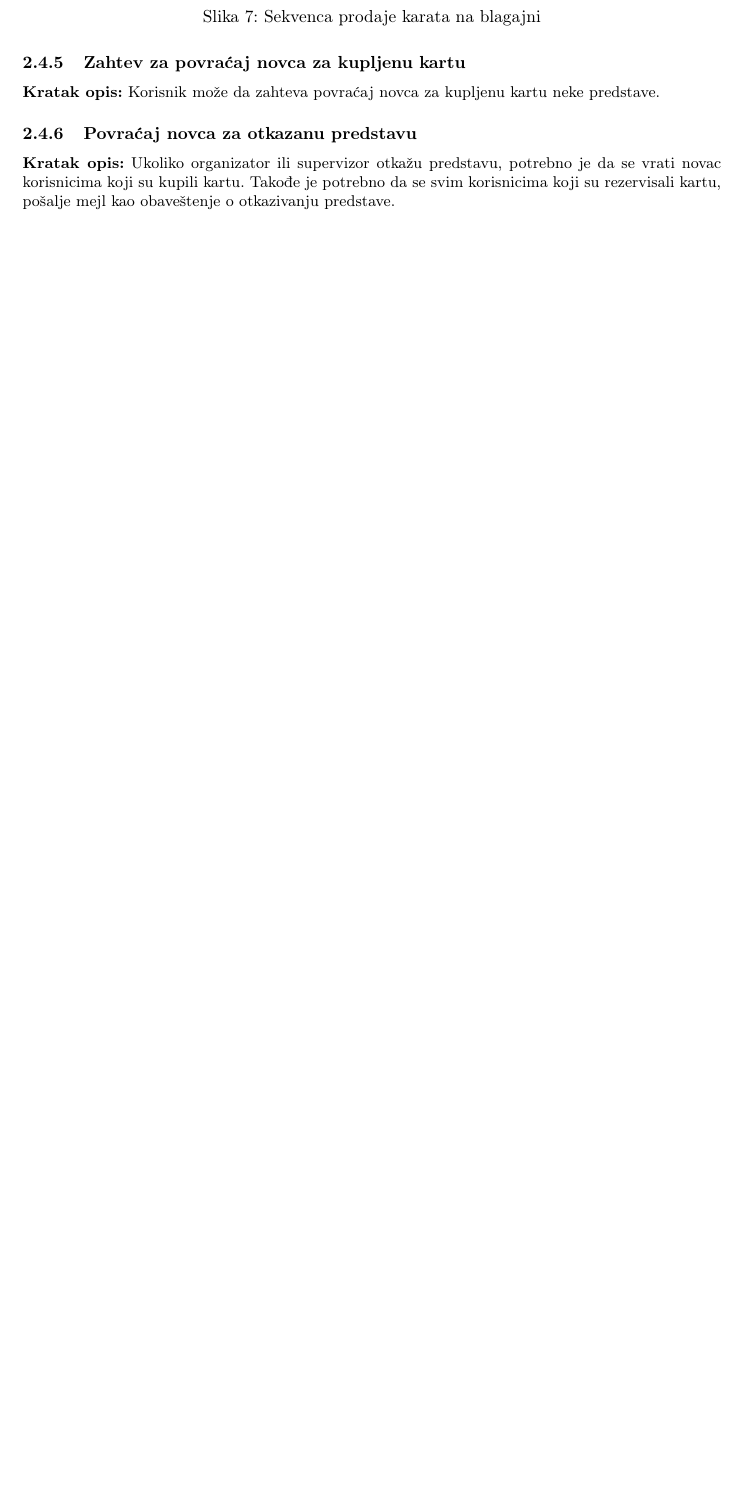
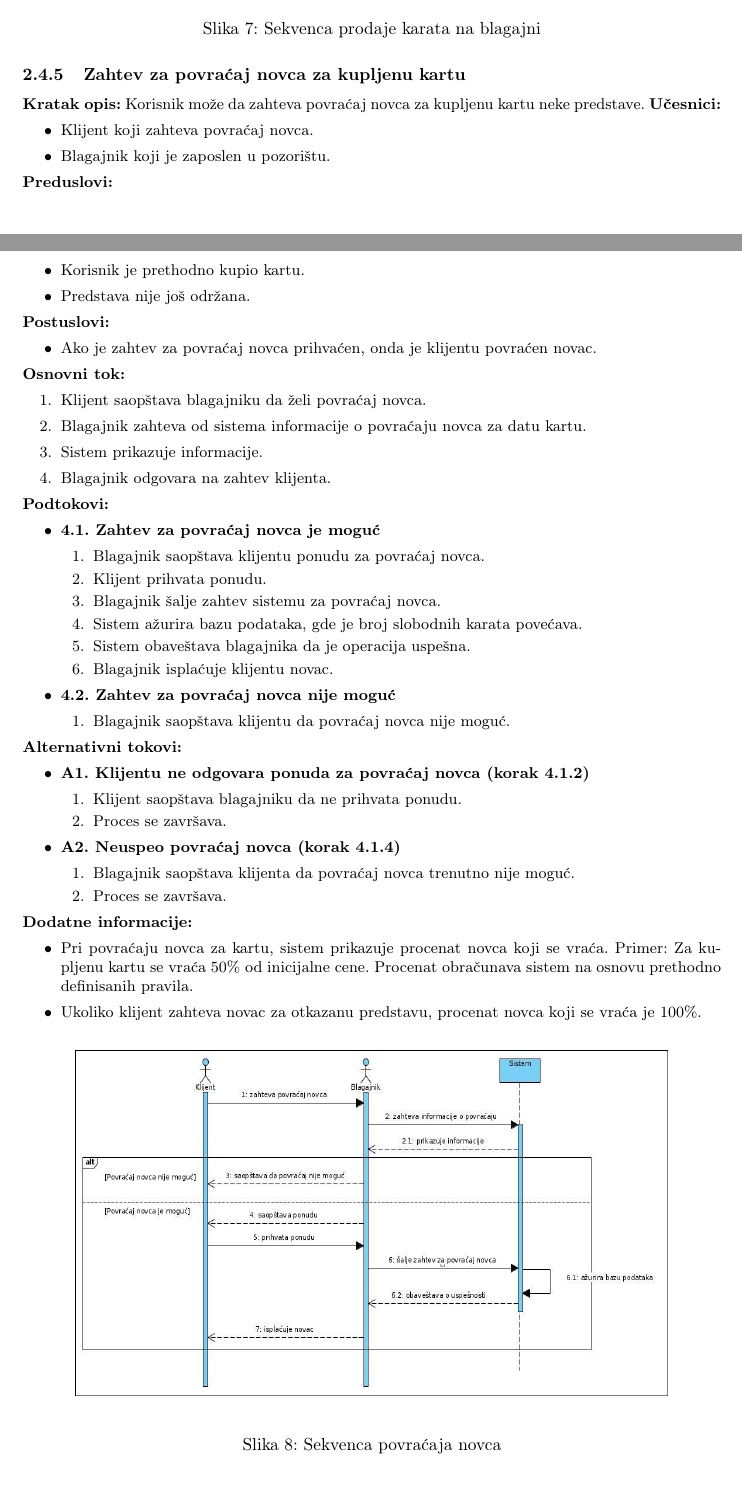
Before and after one commit to Robotmurlock/MATF-IS-THEATER, a LaTeX document (docs/main.tex): part of page 14 of 17 before the commit and two parts of pages 14 and 15 of 18 after it, the two joined at a grey line, cut so that both start at the same text, the shorter picture padded with empty space. Compiled offline with pdfLaTeX.

Commit message:
Obrađen slučaj upotrebe povraćaja novca
- Dodat je dijagram sekvence za slučaj upotrebe
- Obrisan je slučaj upotrebe za povraćaj novca za otkazanu predstavu
    kao višak

```diff
--- a/docs/main.tex
+++ b/docs/main.tex
@@ -802,11 +802,77 @@ gube se rezervacije i time se povećava broj slobodnih karata.
 
 \subsubsection{Zahtev za povraćaj novca za kupljenu kartu}
 \noindent\textbf{Kratak opis:} Korisnik može da zahteva povraćaj novca za kupljenu kartu neke predstave.
+\noindent\textbf{Učesnici:}
+  \begin{itemize}
+    \item Klijent koji zahteva povraćaj novca.
+    \item Blagajnik koji je zaposlen u pozorištu.
+  \end{itemize}
 
-\subsubsection{Povraćaj novca za otkazanu predstavu}
-\noindent\textbf{Kratak opis:} Ukoliko organizator ili supervizor otkažu predstavu, potrebno je
-da se vrati novac korisnicima koji su kupili kartu. Takođe je potrebno da se svim korisnicima koji
-su rezervisali kartu, pošalje mejl kao obaveštenje o otkazivanju predstave.
+  \noindent\textbf{Preduslovi:}
+  \begin{itemize}
+    \item Korisnik je prethodno kupio kartu.
+    \item Predstava nije još održana.
+  \end{itemize}
+
+  \noindent\textbf{Postuslovi:}
+  \begin{itemize}
+    \item Ako je zahtev za povraćaj novca prihvaćen, onda je klijentu povraćen novac.
+  \end{itemize}
+
+  \noindent\textbf{Osnovni tok:}
+  \begin{legal}
+    \item Klijent saopštava blagajniku da želi povraćaj novca.
+    \item Blagajnik zahteva od sistema informacije o povraćaju novca za datu kartu.
+    \item Sistem prikazuje informacije.
+    \item Blagajnik odgovara na zahtev klijenta.
+  \end{legal}
+
+  \noindent\textbf{Podtokovi:}
+  \begin{itemize}
+    \item \textbf{4.1. Zahtev za povraćaj novca je moguć}
+        \begin{legal}
+          \item Blagajnik saopštava klijentu ponudu za povraćaj novca.
+          \item Klijent prihvata ponudu.
+          \item Blagajnik šalje zahtev sistemu za povraćaj novca.
+          \item Sistem ažurira bazu podataka, gde je broj slobodnih karata povećava.
+          \item Sistem obaveštava blagajnika da je operacija uspešna.
+          \item Blagajnik isplaćuje klijentu novac.
+        \end{legal}
+    \item \textbf{4.2. Zahtev za povraćaj novca nije moguć}
+        \begin{legal}
+          \item Blagajnik saopštava klijentu da povraćaj novca nije moguć.
+        \end{legal}
+  \end{itemize}
+
+  \noindent\textbf{Alternativni tokovi:}
+  \begin{itemize}
+    \item \textbf{A1. Klijentu ne odgovara ponuda za povraćaj novca (korak 4.1.2)}
+        \begin{legal}
+          \item Klijent saopštava blagajniku da ne prihvata ponudu.
+          \item Proces se završava.
+        \end{legal}
+    \item \textbf{A2. Neuspeo povraćaj novca (korak 4.1.4)}
+        \begin{legal}
+          \item Blagajnik saopštava klijenta da povraćaj novca trenutno nije moguć.
+          \item Proces se završava.
+        \end{legal}
+  \end{itemize}
+
+  \noindent\textbf{Dodatne informacije:}
+  \begin{itemize}
+    \item Pri povraćaju novca za kartu, sistem prikazuje procenat novca
+  koji se vraća. Primer: Za kupljenu kartu se vraća 50\% od inicijalne cene. Procenat obračunava sistem
+  na osnovu prethodno definisanih pravila.
+    \item Ukoliko klijent zahteva novac za otkazanu predstavu, procenat novca koji se vraća je 100\%.
+  \end{itemize}
+
+  \begin{figure}[H]
+    \begin{center}
+        \includegraphics[width=120mm,height=70mm]{../images/sequence_povracaj_novca.jpg}
+    \end{center}
+    \caption{Sekvenca povraćaja novca}
+    \label{sequence_povracaj novca}
+  \end{figure}
 
 % -------------------------------------------------------------------------------------------------------
 
```
Also changed, not shown: images/sequence_povracaj_novca.jpg (added), images/sequence_prodaja_karata.jpg.
